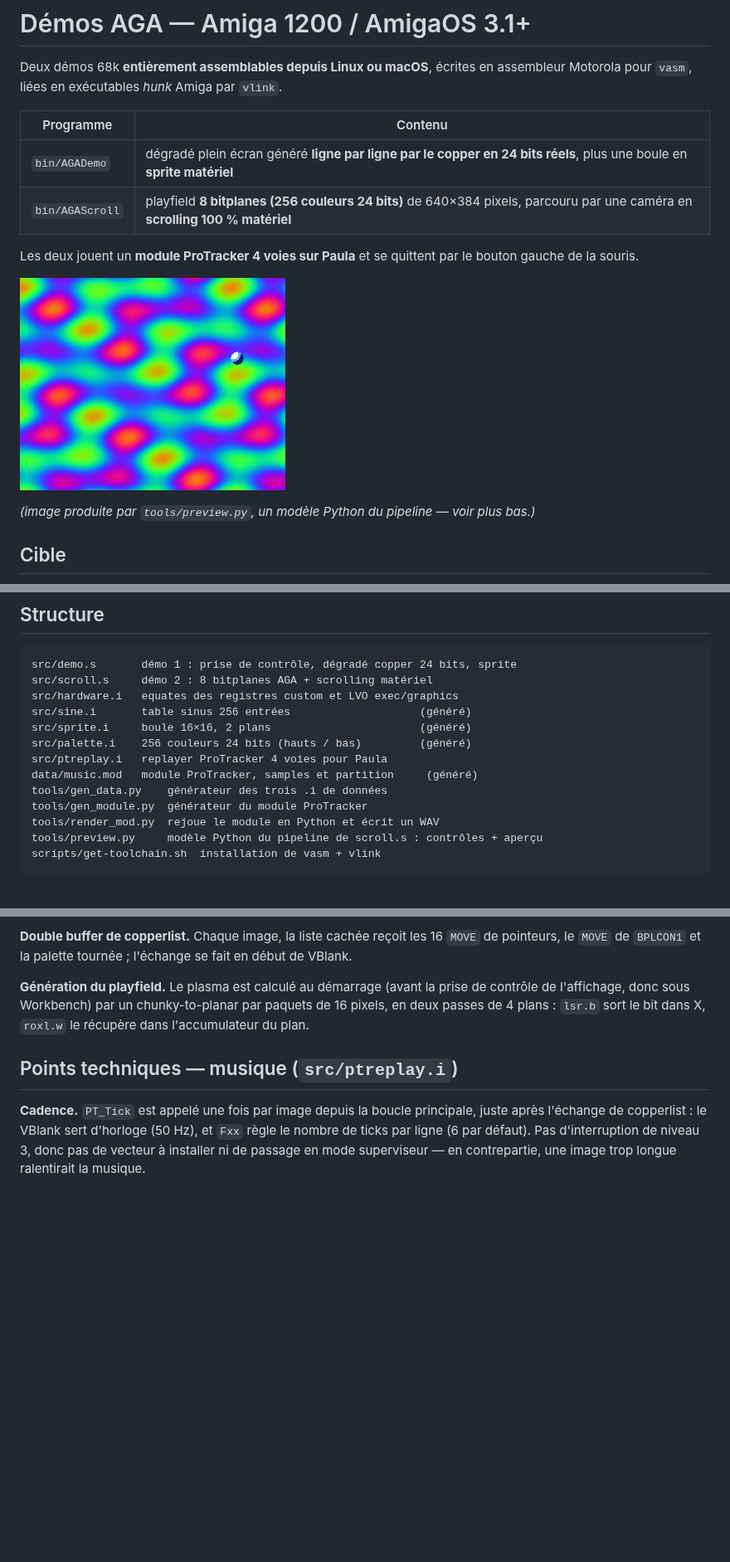
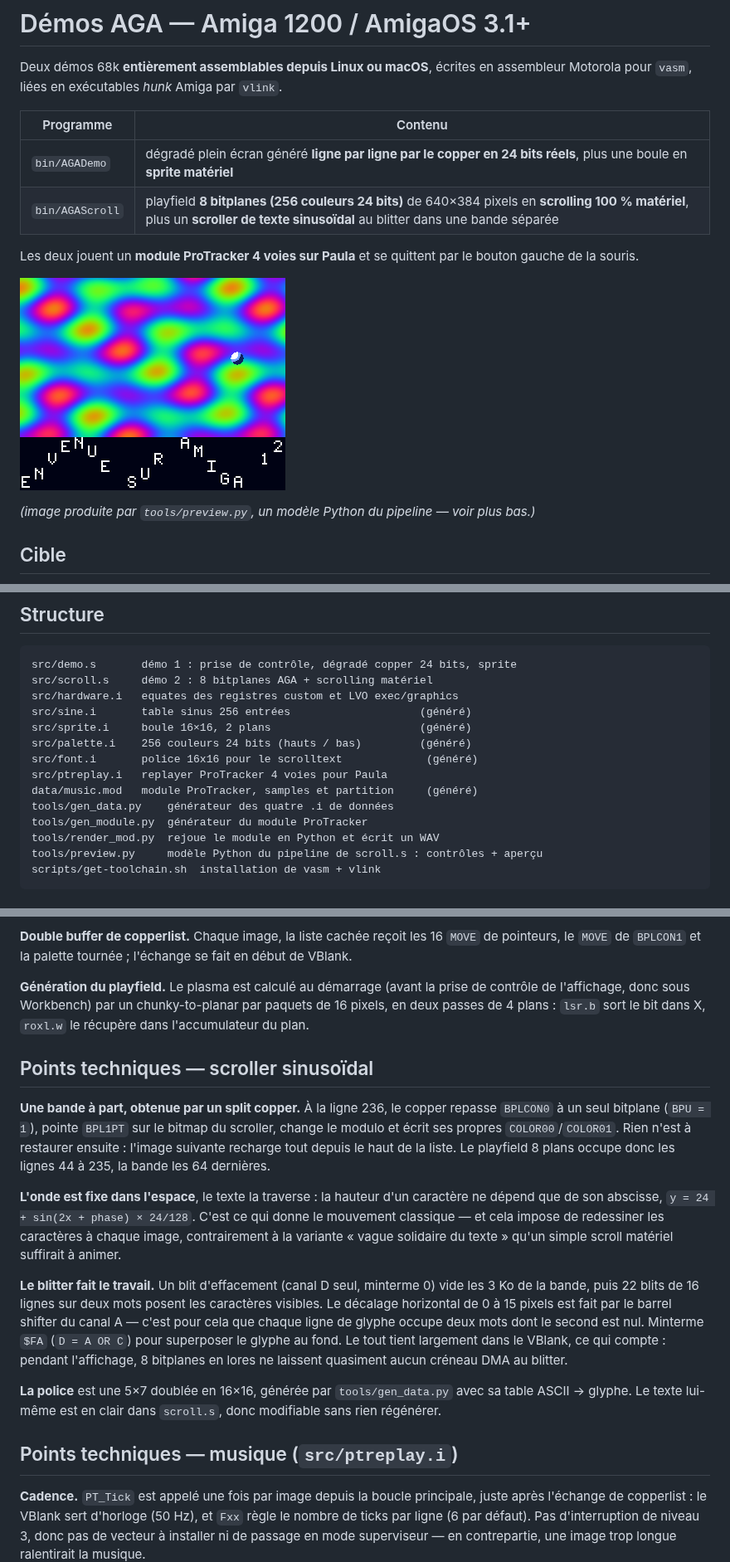
Before and after one commit to infoaicinformatique/Claude, a Markdown page: amiga/README.md, 3 parts joined by grey strips. Shown at 83% size. Drawn GitHub-style; pictures changed too: amiga/docs/preview.png; blank space fills up the shorter version.

```diff
--- a/amiga/README.md
+++ b/amiga/README.md
@@ -6,7 +6,7 @@ assembleur Motorola pour `vasm`, liées en exécutables *hunk* Amiga par `vlink`
 | Programme | Contenu |
 |---|---|
 | `bin/AGADemo` | dégradé plein écran généré **ligne par ligne par le copper en 24 bits réels**, plus une boule en **sprite matériel** |
-| `bin/AGAScroll` | playfield **8 bitplanes (256 couleurs 24 bits)** de 640×384 pixels, parcouru par une caméra en **scrolling 100 % matériel** |
+| `bin/AGAScroll` | playfield **8 bitplanes (256 couleurs 24 bits)** de 640×384 pixels en **scrolling 100 % matériel**, plus un **scroller de texte sinusoïdal** au blitter dans une bande séparée |
 
 Les deux jouent un **module ProTracker 4 voies sur Paula** et se quittent par
 le bouton gauche de la souris.
@@ -76,9 +76,10 @@ src/hardware.i   equates des registres custom et LVO exec/graphics
 src/sine.i       table sinus 256 entrées                    (généré)
 src/sprite.i     boule 16×16, 2 plans                       (généré)
 src/palette.i    256 couleurs 24 bits (hauts / bas)         (généré)
+src/font.i       police 16x16 pour le scrolltext             (généré)
 src/ptreplay.i   replayer ProTracker 4 voies pour Paula
 data/music.mod   module ProTracker, samples et partition     (généré)
-tools/gen_data.py    générateur des trois .i de données
+tools/gen_data.py    générateur des quatre .i de données
 tools/gen_module.py  générateur du module ProTracker
 tools/render_mod.py  rejoue le module en Python et écrit un WAV
 tools/preview.py     modèle Python du pipeline de scroll.s : contrôles + aperçu
@@ -152,6 +153,34 @@ de contrôle de l'affichage, donc sous Workbench) par un chunky-to-planar par
 paquets de 16 pixels, en deux passes de 4 plans : `lsr.b` sort le bit dans X,
 `roxl.w` le récupère dans l'accumulateur du plan.
 
+## Points techniques — scroller sinusoïdal
+
+**Une bande à part, obtenue par un split copper.** À la ligne 236, le copper
+repasse `BPLCON0` à un seul bitplane (`BPU = 1`), pointe `BPL1PT` sur le
+bitmap du scroller, change le modulo et écrit ses propres `COLOR00`/`COLOR01`.
+Rien n'est à restaurer ensuite : l'image suivante recharge tout depuis le haut
+de la liste. Le playfield 8 plans occupe donc les lignes 44 à 235, la bande les
+64 dernières.
+
+**L'onde est fixe dans l'espace**, le texte la traverse : la hauteur d'un
+caractère ne dépend que de son abscisse, `y = 24 + sin(2x + phase) × 24/128`.
+C'est ce qui donne le mouvement classique — et cela impose de redessiner les
+caractères à chaque image, contrairement à la variante « vague solidaire du
+texte » qu'un simple scroll matériel suffirait à animer.
+
+**Le blitter fait le travail.** Un blit d'effacement (canal D seul, minterme 0)
+vide les 3 Ko de la bande, puis 22 blits de 16 lignes sur deux mots posent les
+caractères visibles. Le décalage horizontal de 0 à 15 pixels est fait par le
+barrel shifter du canal A — c'est pour cela que chaque ligne de glyphe occupe
+deux mots dont le second est nul. Minterme `$FA` (`D = A OR C`) pour superposer
+le glyphe au fond. Le tout tient largement dans le VBlank, ce qui compte :
+pendant l'affichage, 8 bitplanes en lores ne laissent quasiment aucun créneau
+DMA au blitter.
+
+**La police** est une 5×7 doublée en 16×16, générée par `tools/gen_data.py`
+avec sa table ASCII → glyphe. Le texte lui-même est en clair dans `scroll.s`,
+donc modifiable sans rien régénérer.
+
 ## Points techniques — musique (`src/ptreplay.i`)
 
 **Cadence.** `PT_Tick` est appelé une fois par image depuis la boucle
```
Also changed, not shown: other parts of amiga/README.md (+3 -1 lines), 6 other files.
